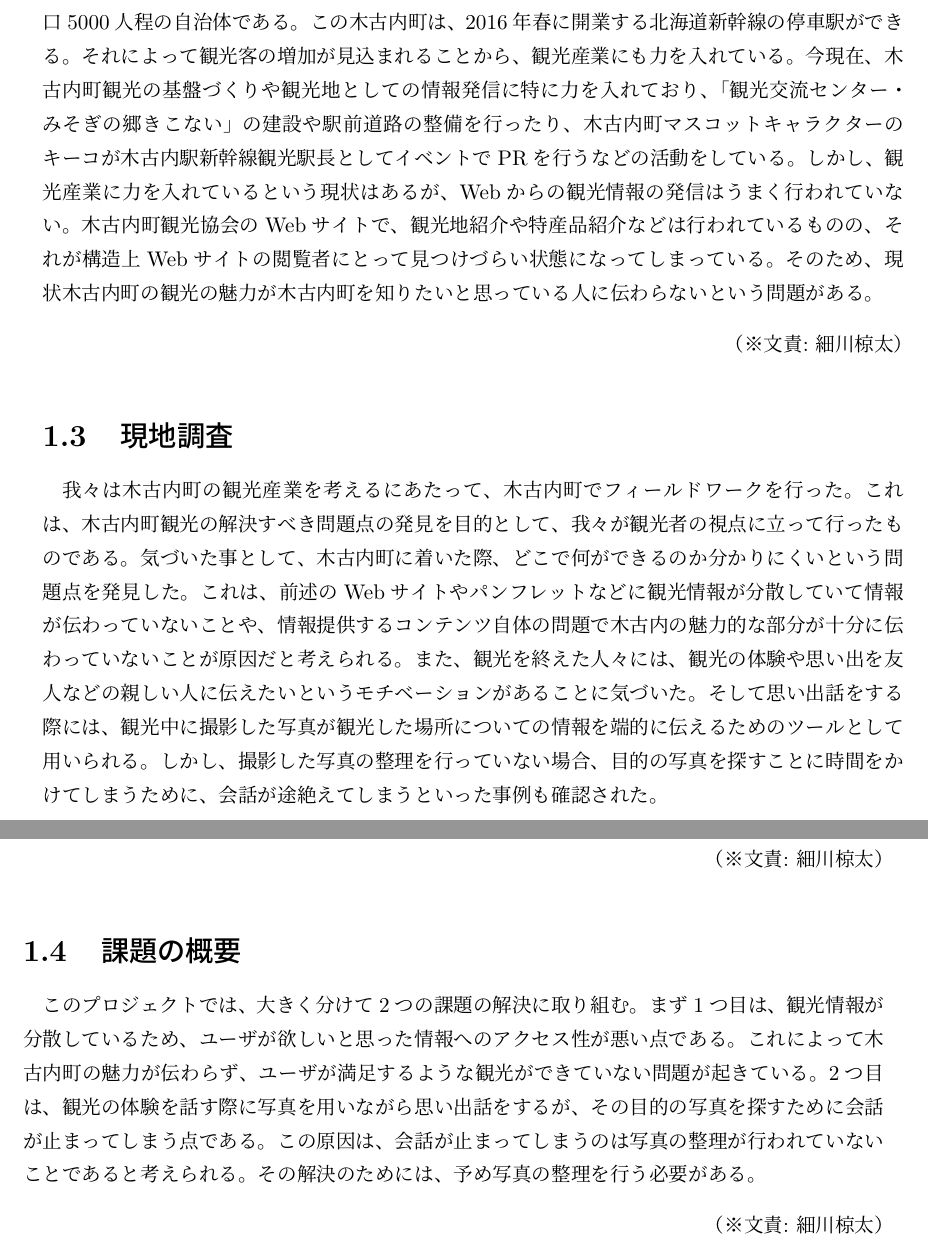
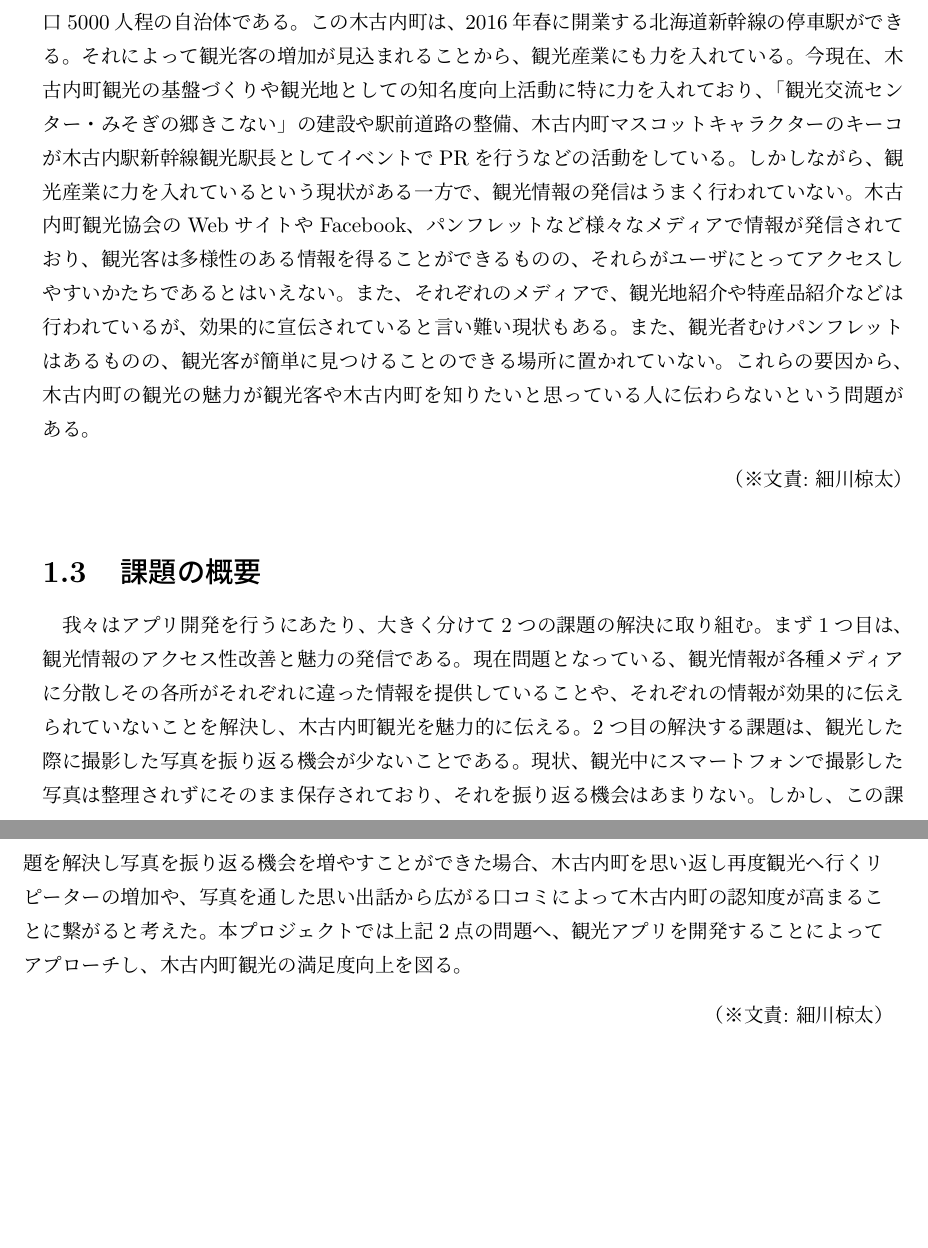
Before and after one commit to FUNPBL2015/Kan__groupreport, a LaTeX thesis (group.tex, which reads background.tex): two parts of pages 7 and 8 of 30, joined at a grey line, cut so that both start at the same text, the shorter picture padded with empty space. Compiled offline with pLaTeX and dvipdfmx.

Commit message:
背景の文章を前記のを元に書き直した

```diff
--- a/background.tex
+++ b/background.tex
@@ -4,13 +4,9 @@
 \bunseki{細川椋太}
 
 \section{木古内町観光の現状}
-木古内町は北海道道南地域にある山と海に囲まれた、漁業と酪農及び畜産業を基幹産業とする人口5000人程の自治体である。この木古内町は、2016年春に開業する北海道新幹線の停車駅ができる。それによって観光客の増加が見込まれることから、観光産業にも力を入れている。今現在、木古内町観光の基盤づくりや観光地としての情報発信に特に力を入れており、「観光交流センター・みそぎの郷きこない」の建設や駅前道路の整備を行ったり、木古内町マスコットキャラクターのキーコが木古内駅新幹線観光駅長としてイベントでPRを行うなどの活動をしている。しかし、観光産業に力を入れているという現状はあるが、Webからの観光情報の発信はうまく行われていない。木古内町観光協会のWebサイトで、観光地紹介や特産品紹介などは行われているものの、それが構造上Webサイトの閲覧者にとって見つけづらい状態になってしまっている。そのため、現状木古内町の観光の魅力が木古内町を知りたいと思っている人に伝わらないという問題がある。
-\bunseki{細川椋太}
-
-\section{現地調査}\label{sec:gaiyou}
-我々は木古内町の観光産業を考えるにあたって、木古内町でフィールドワークを行った。これは、木古内町観光の解決すべき問題点の発見を目的として、我々が観光者の視点に立って行ったものである。気づいた事として、木古内町に着いた際、どこで何ができるのか分かりにくいという問題点を発見した。これは、前述のWebサイトやパンフレットなどに観光情報が分散していて情報が伝わっていないことや、情報提供するコンテンツ自体の問題で木古内の魅力的な部分が十分に伝わっていないことが原因だと考えられる。また、観光を終えた人々には、観光の体験や思い出を友人などの親しい人に伝えたいというモチベーションがあることに気づいた。そして思い出話をする際には、観光中に撮影した写真が観光した場所についての情報を端的に伝えるためのツールとして用いられる。しかし、撮影した写真の整理を行っていない場合、目的の写真を探すことに時間をかけてしまうために、会話が途絶えてしまうといった事例も確認された。
+木古内町は北海道道南地域にある山と海に囲まれた、漁業と酪農及び畜産業を基幹産業とする人口5000人程の自治体である。この木古内町は、2016年春に開業する北海道新幹線の停車駅ができる。それによって観光客の増加が見込まれることから、観光産業にも力を入れている。今現在、木古内町観光の基盤づくりや観光地としての知名度向上活動に特に力を入れており、「観光交流センター・みそぎの郷きこない」の建設や駅前道路の整備、木古内町マスコットキャラクターのキーコが木古内駅新幹線観光駅長としてイベントでPRを行うなどの活動をしている。しかしながら、観光産業に力を入れているという現状がある一方で、観光情報の発信はうまく行われていない。木古内町観光協会のWebサイトやFacebook、パンフレットなど様々なメディアで情報が発信されており、観光客は多様性のある情報を得ることができるものの、それらがユーザにとってアクセスしやすいかたちであるとはいえない。また、それぞれのメディアで、観光地紹介や特産品紹介などは行われているが、効果的に宣伝されていると言い難い現状もある。また、観光者むけパンフレットはあるものの、観光客が簡単に見つけることのできる場所に置かれていない。これらの要因から、木古内町の観光の魅力が観光客や木古内町を知りたいと思っている人に伝わらないという問題がある。
 \bunseki{細川椋太}
 
 \section{課題の概要}\label{sec:gaiyou}
-このプロジェクトでは、大きく分けて2つの課題の解決に取り組む。まず1つ目は、観光情報が分散しているため、ユーザが欲しいと思った情報へのアクセス性が悪い点である。これによって木古内町の魅力が伝わらず、ユーザが満足するような観光ができていない問題が起きている。2つ目は、観光の体験を話す際に写真を用いながら思い出話をするが、その目的の写真を探すために会話が止まってしまう点である。この原因は、会話が止まってしまうのは写真の整理が行われていないことであると考えられる。その解決のためには、予め写真の整理を行う必要がある。
+我々はアプリ開発を行うにあたり、大きく分けて2つの課題の解決に取り組む。まず1つ目は、観光情報のアクセス性改善と魅力の発信である。現在問題となっている、観光情報が各種メディアに分散しその各所がそれぞれに違った情報を提供していることや、それぞれの情報が効果的に伝えられていないことを解決し、木古内町観光を魅力的に伝える。2つ目の解決する課題は、観光した際に撮影した写真を振り返る機会が少ないことである。現状、観光中にスマートフォンで撮影した写真は整理されずにそのまま保存されており、それを振り返る機会はあまりない。しかし、この課題を解決し写真を振り返る機会を増やすことができた場合、木古内町を思い返し再度観光へ行くリピーターの増加や、写真を通した思い出話から広がる口コミによって木古内町の認知度が高まることに繋がると考えた。本プロジェクトでは上記2点の問題へ、観光アプリを開発することによってアプローチし、木古内町観光の満足度向上を図る。
 \bunseki{細川椋太}
```
